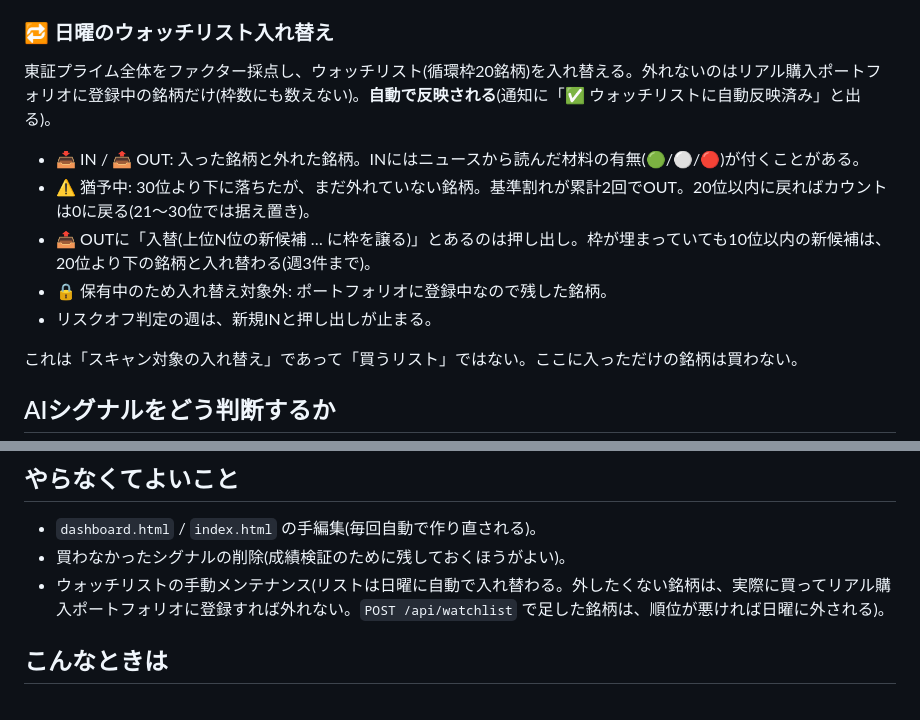
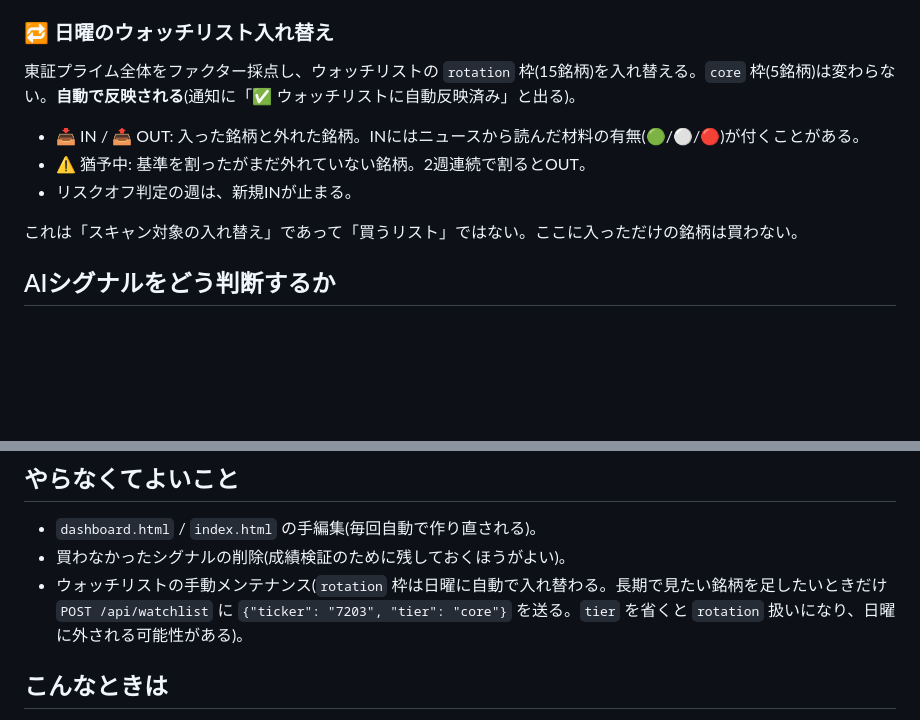
Before and after one commit to tatsuaki-sato/nikkake-trade, a Markdown page: docs/USAGE.md, 2 parts joined by grey strips. GitHub-like rendering; blank space fills up the shorter version.

Commit message:
Revert "Update USAGE.md for the core-tier removal"
USAGE.md is being updated in a separate PR.

Co-Authored-By: Claude Opus 5.5 (1M context) <noreply@anthropic.com>
Claude-Session: https://claude.ai/code/session_01H9E85iJqvDaKENHmATYcy6

```diff
--- a/docs/USAGE.md
+++ b/docs/USAGE.md
@@ -56,13 +56,11 @@ nikkake-trade を「毎日どう使うか」をまとめたもの。仕様の詳
 
 ### 🔁 日曜のウォッチリスト入れ替え
 
-東証プライム全体をファクター採点し、ウォッチリスト(循環枠20銘柄)を入れ替える。外れないのはリアル購入ポートフォリオに登録中の銘柄だけ(枠数にも数えない)。**自動で反映される**(通知に「✅ ウォッチリストに自動反映済み」と出る)。
+東証プライム全体をファクター採点し、ウォッチリストの `rotation` 枠(15銘柄)を入れ替える。`core` 枠(5銘柄)は変わらない。**自動で反映される**(通知に「✅ ウォッチリストに自動反映済み」と出る)。
 
 - 📥 IN / 📤 OUT: 入った銘柄と外れた銘柄。INにはニュースから読んだ材料の有無(🟢/⚪/🔴)が付くことがある。
-- ⚠️ 猶予中: 30位より下に落ちたが、まだ外れていない銘柄。基準割れが累計2回でOUT。20位以内に戻ればカウントは0に戻る(21〜30位では据え置き)。
-- 📤 OUTに「入替(上位N位の新候補 … に枠を譲る)」とあるのは押し出し。枠が埋まっていても10位以内の新候補は、20位より下の銘柄と入れ替わる(週3件まで)。
-- 🔒 保有中のため入れ替え対象外: ポートフォリオに登録中なので残した銘柄。
-- リスクオフ判定の週は、新規INと押し出しが止まる。
+- ⚠️ 猶予中: 基準を割ったがまだ外れていない銘柄。2週連続で割るとOUT。
+- リスクオフ判定の週は、新規INが止まる。
 
 これは「スキャン対象の入れ替え」であって「買うリスト」ではない。ここに入っただけの銘柄は買わない。
 
@@ -111,7 +109,7 @@ Render にデプロイしたURLを開く(ローカルなら http://localhost:800
 
 - `dashboard.html` / `index.html` の手編集(毎回自動で作り直される)。
 - 買わなかったシグナルの削除(成績検証のために残しておくほうがよい)。
-- ウォッチリストの手動メンテナンス(リストは日曜に自動で入れ替わる。外したくない銘柄は、実際に買ってリアル購入ポートフォリオに登録すれば外れない。`POST /api/watchlist` で足した銘柄は、順位が悪ければ日曜に外される)。
+- ウォッチリストの手動メンテナンス(`rotation` 枠は日曜に自動で入れ替わる。長期で見たい銘柄を足したいときだけ `POST /api/watchlist` に `{"ticker": "7203", "tier": "core"}` を送る。`tier` を省くと `rotation` 扱いになり、日曜に外される可能性がある)。
 
 ## こんなときは
 
```
